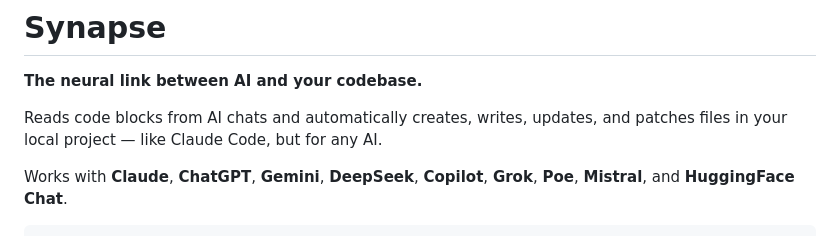
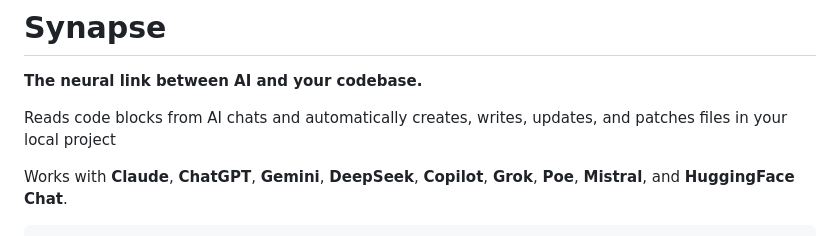
Before and after one commit to ketanjoshi2003/synapse, a Markdown page: README.md, the part around the change. Drawn GitHub-style.

Commit message:
Update project description in README.md
Removed comparison to Claude Code in project description.

```diff
--- a/README.md
+++ b/README.md
@@ -6,7 +6,7 @@
 
 **The neural link between AI and your codebase.**
 
-Reads code blocks from AI chats and automatically creates, writes, updates, and patches files in your local project — like Claude Code, but for any AI.
+Reads code blocks from AI chats and automatically creates, writes, updates, and patches files in your local project
 
 Works with **Claude**, **ChatGPT**, **Gemini**, **DeepSeek**, **Copilot**, **Grok**, **Poe**, **Mistral**, and **HuggingFace Chat**.
 
```
